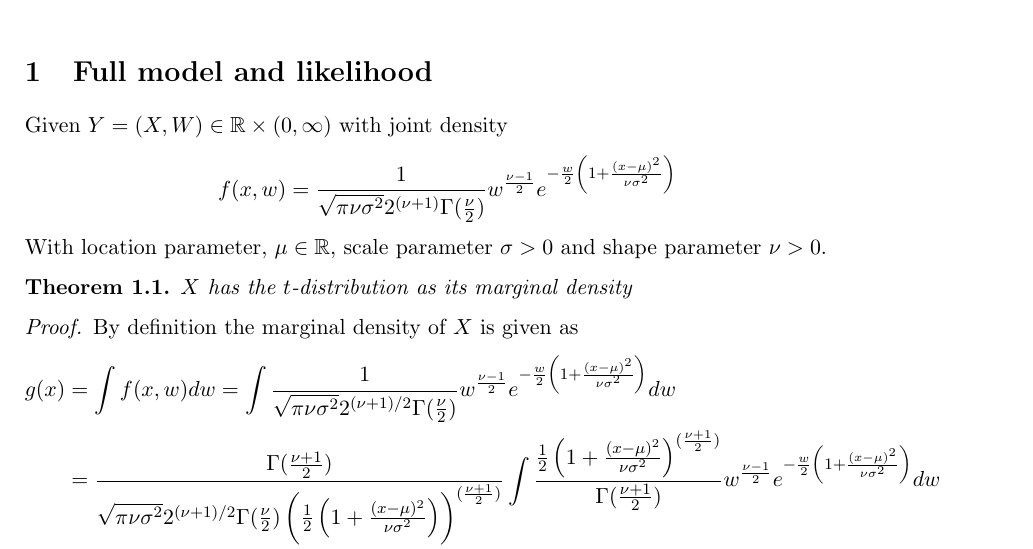
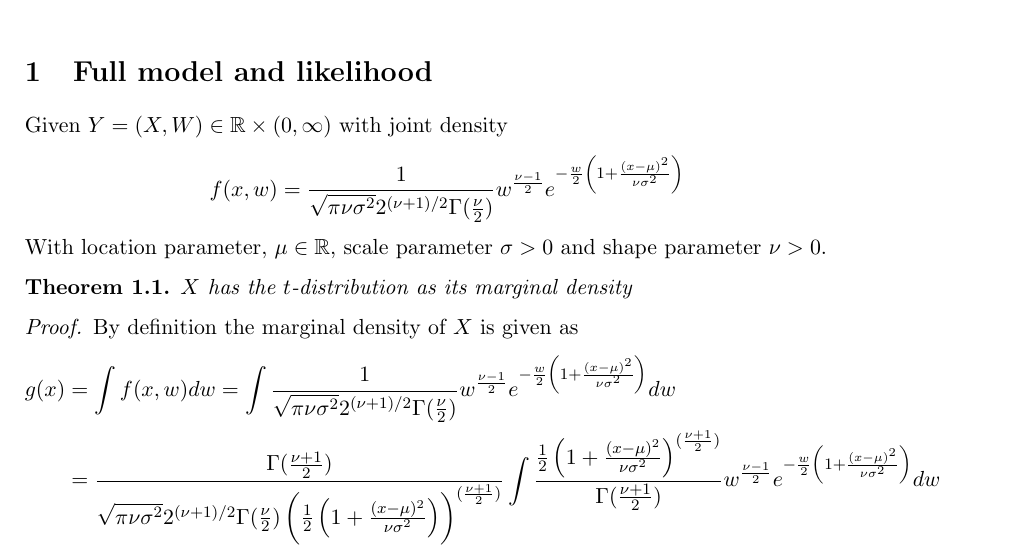
Before and after one commit to Gantzhorn/compStat3, a LaTeX problem sheet (Notes/EM_assignment1_notes.tex): part of page 1 of 3, cut so that both start at the same text. Compiled offline with pdfLaTeX.

Commit message:
tuesday morning update

```diff
--- a/Notes/EM_assignment1_notes.tex
+++ b/Notes/EM_assignment1_notes.tex
@@ -42,7 +42,7 @@
 \section{Full model and likelihood}
 \noindent Given $Y = (X,W)\in\mathbb{R} \times (0,\infty)$ with joint density
 \[
-    f(x,w) = \frac{1}{\sqrt{\pi\nu\sigma^2}2^{(\nu+1)}\Gamma(\frac{\nu}{2})}w^{\frac{\nu-1}{2}}e^{-\frac{w}{2}\left(1+\frac{(x-\mu)^2}{\nu\sigma^2}\right)}
+    f(x,w) = \frac{1}{\sqrt{\pi\nu\sigma^2}2^{(\nu+1)/2}\Gamma(\frac{\nu}{2})}w^{\frac{\nu-1}{2}}e^{-\frac{w}{2}\left(1+\frac{(x-\mu)^2}{\nu\sigma^2}\right)}
 \]
 With location parameter, $\mu\in\mathbb{R}$, scale parameter $\sigma>0$ and shape parameter $\nu>0$.
 \begin{theorem}
```
Also changed, not shown: Notes/EM_assignment1_notes.pdf, Notes/RcppVsR.png (added), 8 other files.
